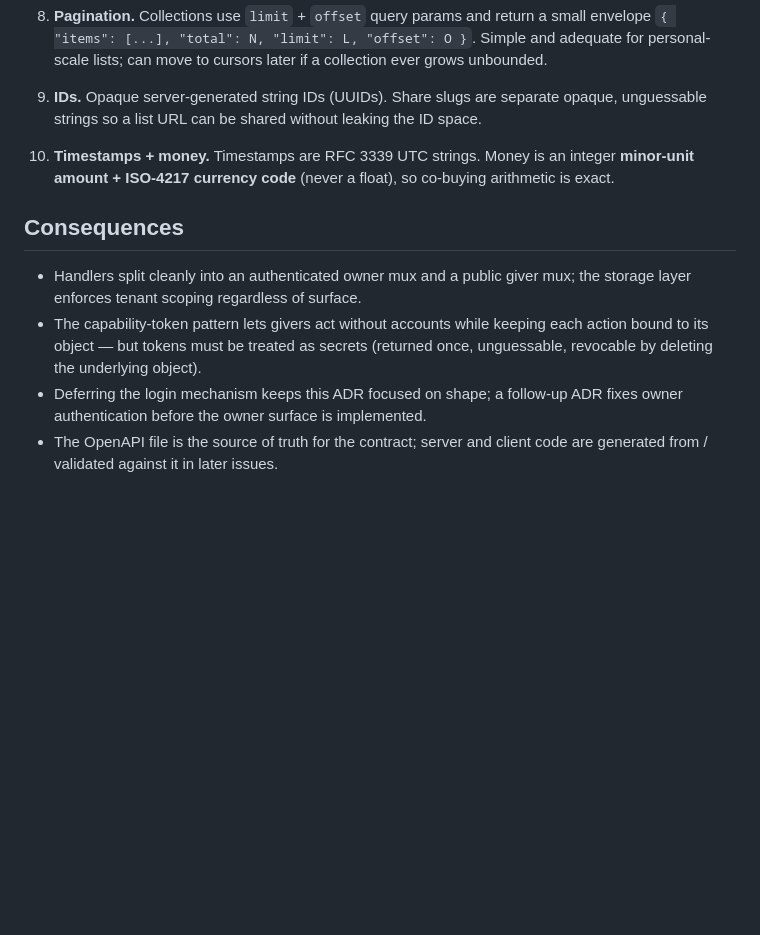
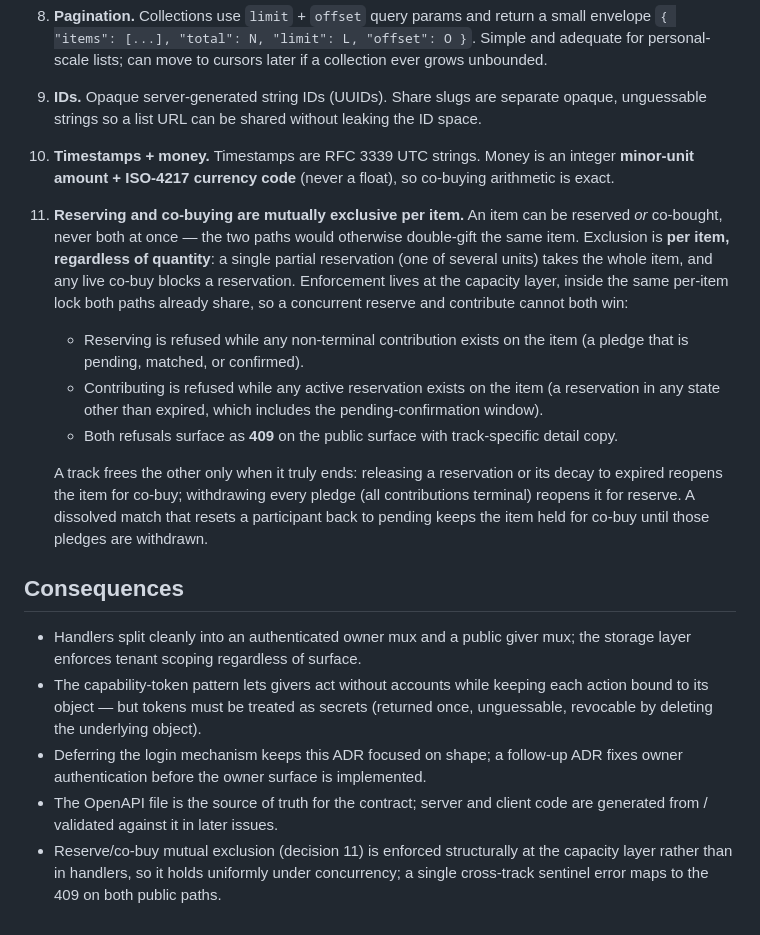
Before and after one commit to yaad-index/yaadegar, a Markdown page: docs/adr/0002-api-design.md, the part around the change. Drawn GitHub-style; blank space fills up the shorter version.

Commit message:
docs(adr): record reserve/co-buy mutual exclusion in ADR-0002 (#108)
Adds decision 11: an item can be reserved or co-bought but never both, per
item regardless of quantity. A partial reservation takes the whole item; any
live co-buy blocks a reservation. Enforced at the capacity layer inside the
shared per-item lock, surfaced as 409 on both public paths, with each track
freeing the other only when it truly ends (release, decay-to-expired, or full
pledge withdrawal; a dissolved match holds until pledges are withdrawn).

Documents the policy implemented in #93 (PR #107).

Co-authored-by: forge-rubigd <forge-rubigd@users.noreply.github.com>
Co-authored-by: yaad-rubigd <yaad@rubi.gd>

```diff
--- a/docs/adr/0002-api-design.md
+++ b/docs/adr/0002-api-design.md
@@ -82,6 +82,27 @@ The domain has three distinct actors, which shapes the surface:
     integer **minor-unit amount + ISO-4217 currency code** (never a float), so
     co-buying arithmetic is exact.
 
+11. **Reserving and co-buying are mutually exclusive per item.** An item can be
+    reserved *or* co-bought, never both at once — the two paths would otherwise
+    double-gift the same item. Exclusion is **per item, regardless of quantity**:
+    a single partial reservation (one of several units) takes the whole item, and
+    any live co-buy blocks a reservation. Enforcement lives at the capacity layer,
+    inside the same per-item lock both paths already share, so a concurrent reserve
+    and contribute cannot both win:
+    - Reserving is refused while any non-terminal contribution exists on the item
+      (a pledge that is pending, matched, or confirmed).
+    - Contributing is refused while any active reservation exists on the item (a
+      reservation in any state other than expired, which includes the
+      pending-confirmation window).
+    - Both refusals surface as **409** on the public surface with track-specific
+      detail copy.
+
+    A track frees the other only when it truly ends: releasing a reservation or
+    its decay to expired reopens the item for co-buy; withdrawing every pledge
+    (all contributions terminal) reopens it for reserve. A dissolved match that
+    resets a participant back to pending keeps the item held for co-buy until
+    those pledges are withdrawn.
+
 ## Consequences
 
 - Handlers split cleanly into an authenticated owner mux and a public giver mux;
@@ -93,3 +114,6 @@ The domain has three distinct actors, which shapes the surface:
   fixes owner authentication before the owner surface is implemented.
 - The OpenAPI file is the source of truth for the contract; server and client code
   are generated from / validated against it in later issues.
+- Reserve/co-buy mutual exclusion (decision 11) is enforced structurally at the
+  capacity layer rather than in handlers, so it holds uniformly under concurrency;
+  a single cross-track sentinel error maps to the 409 on both public paths.
```
